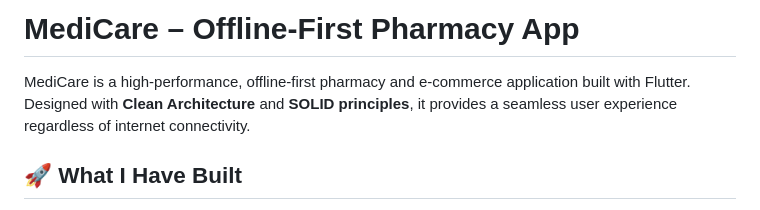
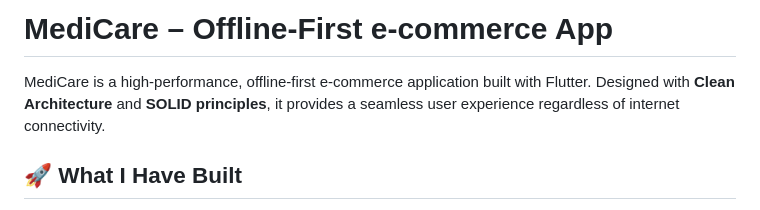
Before and after one commit to manthmn/medi_care, a Markdown page: README.md, the part around the change. GitHub-like rendering.

Commit message:
Update README.md
Updated the project description to reflect the e-commerce focus.

```diff
--- a/README.md
+++ b/README.md
@@ -1,6 +1,6 @@
-# MediCare – Offline-First Pharmacy App
+# MediCare – Offline-First e-commerce App
 
-MediCare is a high-performance, offline-first pharmacy and e-commerce application built with Flutter. Designed with **Clean Architecture** and **SOLID principles**, it provides a seamless user experience regardless of internet connectivity.
+MediCare is a high-performance, offline-first e-commerce application built with Flutter. Designed with **Clean Architecture** and **SOLID principles**, it provides a seamless user experience regardless of internet connectivity.
 
 ## 🚀 What I Have Built
 - **Product Ecosystem**: Comprehensive listing with real-time search and detailed product views.
```
